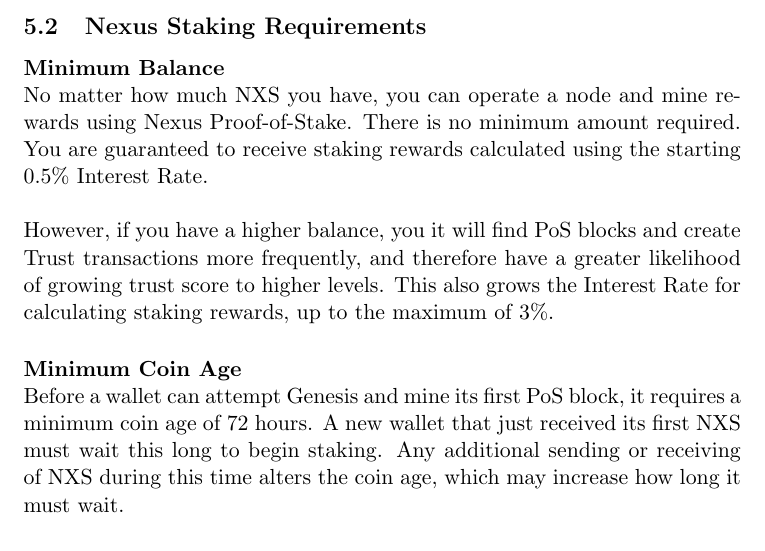
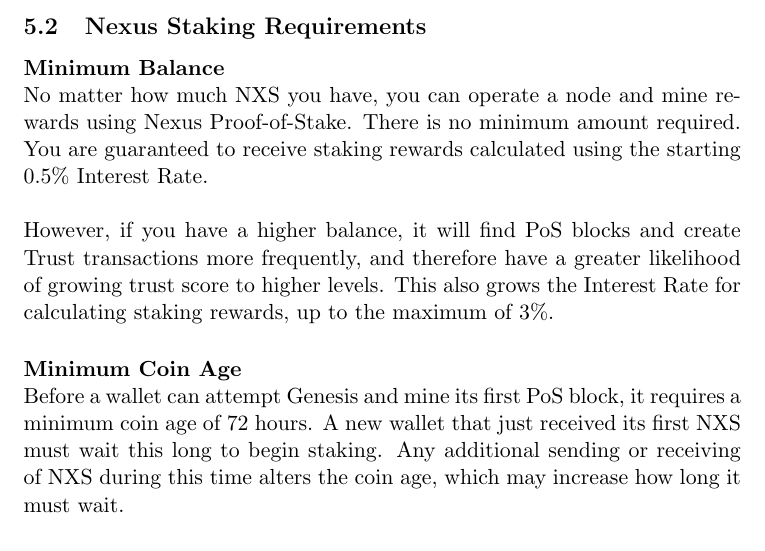
Before and after one commit to Nexusoft/NexusDocuments, a LaTeX document (TritiumTrust/NexusStakingWithTritiumTrust.tex): part of page 15 of 20, cut so that both start at the same text. Compiled offline with pdfLaTeX.

Commit message:
minor typo fix

```diff
--- a/TritiumTrust/NexusStakingWithTritiumTrust.tex
+++ b/TritiumTrust/NexusStakingWithTritiumTrust.tex
@@ -255,7 +255,7 @@
 \paragraph{Minimum Balance} ~\\
 No matter how much NXS you have, you can operate a node and mine rewards using Nexus Proof-of-Stake. There is no minimum amount required. You are guaranteed to receive staking rewards calculated using the starting 0.5\% Interest Rate. \\
 
-\noindent However, if you have a higher balance, you it will find PoS blocks and create Trust transactions more frequently, and therefore have a greater likelihood of growing trust score to higher levels. This also grows the Interest Rate for calculating staking rewards, up to the maximum of 3\%.
+\noindent However, if you have a higher balance, it will find PoS blocks and create Trust transactions more frequently, and therefore have a greater likelihood of growing trust score to higher levels. This also grows the Interest Rate for calculating staking rewards, up to the maximum of 3\%.
 
 \paragraph{Minimum Coin Age} ~\\
 Before a wallet can attempt Genesis and mine its first PoS block, it requires a minimum coin age of 72 hours. A new wallet that just received its first NXS must wait this long to begin staking. Any additional sending or receiving of NXS during this time alters the coin age, which may increase how long it must wait.
```
Also changed, not shown: TritiumTrust/NexusStakingWithTritiumTrust.pdf.
